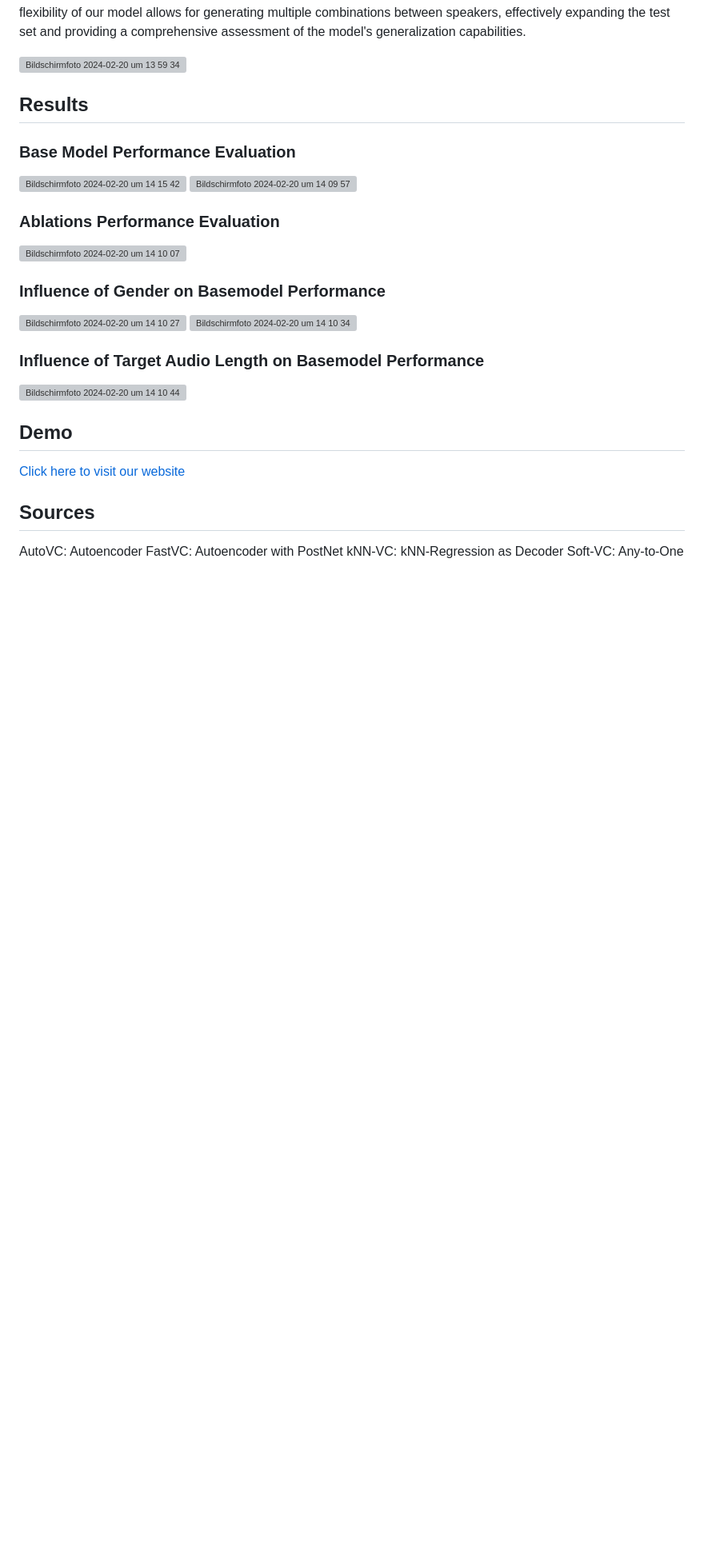
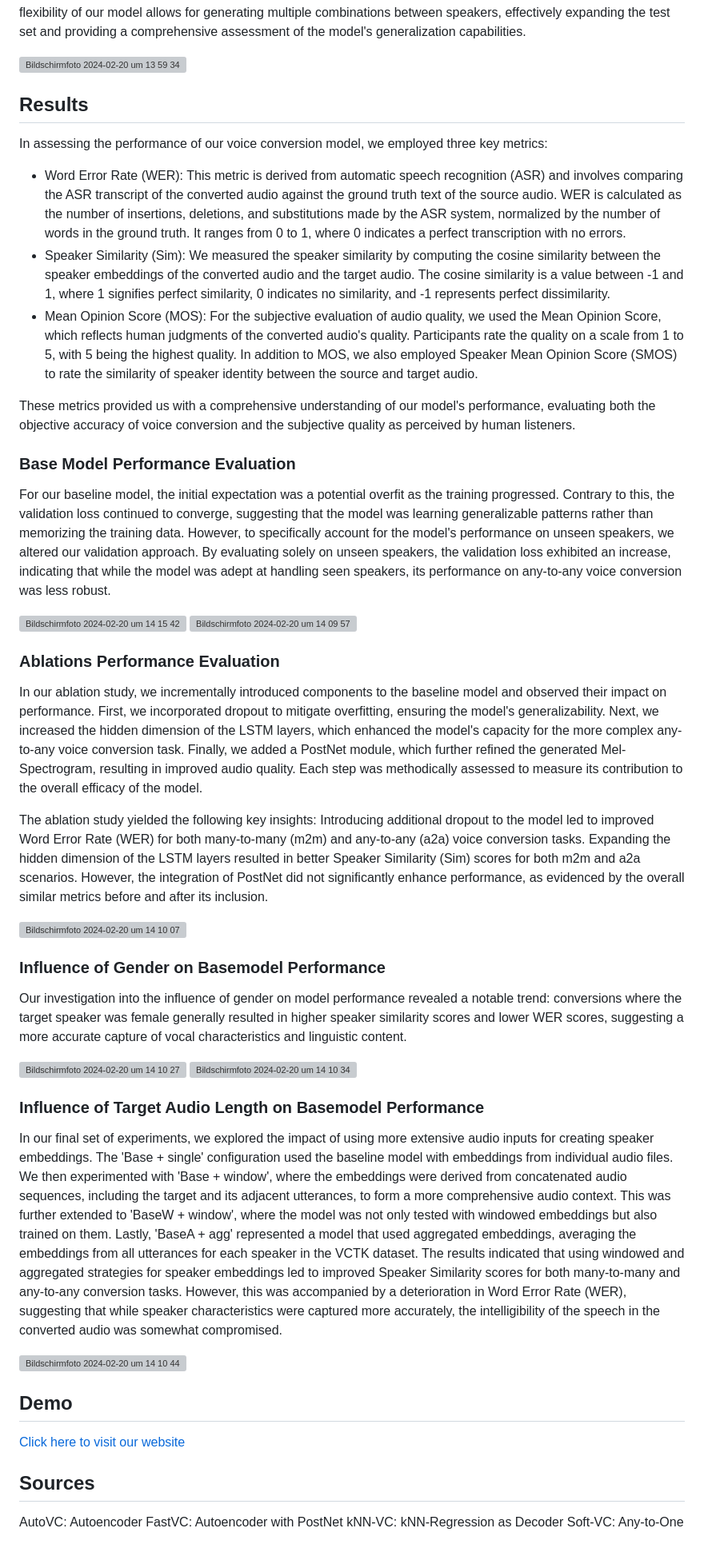
Before and after one commit to AleksandarIlievski/voice-conversion, a Markdown page: README.md, the part around the change. Shown at 80% size. Drawn GitHub-style; blank space fills up the shorter version; grey boxes are pictures that could not be loaded.

```diff
--- a/README.md
+++ b/README.md
@@ -52,20 +52,36 @@ In our training regimen, a crucial aspect was establishing a robust train-valida
 
 
 ## Results
+In assessing the performance of our voice conversion model, we employed three key metrics:
+
+- Word Error Rate (WER): This metric is derived from automatic speech recognition (ASR) and involves comparing the ASR transcript of the converted audio against the ground truth text of the source audio. WER is calculated as the number of insertions, deletions, and substitutions made by the ASR system, normalized by the number of words in the ground truth. It ranges from 0 to 1, where 0 indicates a perfect transcription with no errors.
+- Speaker Similarity (Sim): We measured the speaker similarity by computing the cosine similarity between the speaker embeddings of the converted audio and the target audio. The cosine similarity is a value between -1 and 1, where 1 signifies perfect similarity, 0 indicates no similarity, and -1 represents perfect dissimilarity.
+- Mean Opinion Score (MOS): For the subjective evaluation of audio quality, we used the Mean Opinion Score, which reflects human judgments of the converted audio's quality. Participants rate the quality on a scale from 1 to 5, with 5 being the highest quality. In addition to MOS, we also employed Speaker Mean Opinion Score (SMOS) to rate the similarity of speaker identity between the source and target audio.
+
+These metrics provided us with a comprehensive understanding of our model's performance, evaluating both the objective accuracy of voice conversion and the subjective quality as perceived by human listeners.
+
 ### Base Model Performance Evaluation
+For our baseline model, the initial expectation was a potential overfit as the training progressed. Contrary to this, the validation loss continued to converge, suggesting that the model was learning generalizable patterns rather than memorizing the training data. However, to specifically account for the model's performance on unseen speakers, we altered our validation approach. By evaluating solely on unseen speakers, the validation loss exhibited an increase, indicating that while the model was adept at handling seen speakers, its performance on any-to-any voice conversion was less robust.
+
 <img width="1792" alt="Bildschirm­foto 2024-02-20 um 14 15 42" src="https://github.com/AleksandarIlievski/voice-conversion/assets/75620360/d272031c-6ab8-49fa-ba8c-6a0d2dafb10a">
-
-
 <img width="413" alt="Bildschirm­foto 2024-02-20 um 14 09 57" src="https://github.com/AleksandarIlievski/voice-conversion/assets/75620360/bb6c23ef-d512-4ed3-9829-822877f93c9e">
 
 ### Ablations Performance Evaluation
+In our ablation study, we incrementally introduced components to the baseline model and observed their impact on performance. First, we incorporated dropout to mitigate overfitting, ensuring the model's generalizability. Next, we increased the hidden dimension of the LSTM layers, which enhanced the model's capacity for the more complex any-to-any voice conversion task. Finally, we added a PostNet module, which further refined the generated Mel-Spectrogram, resulting in improved audio quality. Each step was methodically assessed to measure its contribution to the overall efficacy of the model.
+
+The ablation study yielded the following key insights: Introducing additional dropout to the model led to improved Word Error Rate (WER) for both many-to-many (m2m) and any-to-any (a2a) voice conversion tasks. Expanding the hidden dimension of the LSTM layers resulted in better Speaker Similarity (Sim) scores for both m2m and a2a scenarios. However, the integration of PostNet did not significantly enhance performance, as evidenced by the overall similar metrics before and after its inclusion.
+
 <img width="523" alt="Bildschirm­foto 2024-02-20 um 14 10 07" src="https://github.com/AleksandarIlievski/voice-conversion/assets/75620360/3f4acc87-284a-4ae2-9540-9bc20377916b">
 
 ### Influence of Gender on Basemodel Performance
+Our investigation into the influence of gender on model performance revealed a notable trend: conversions where the target speaker was female generally resulted in higher speaker similarity scores and lower WER scores, suggesting a more accurate capture of vocal characteristics and linguistic content.
+
 <img width="395" alt="Bildschirm­foto 2024-02-20 um 14 10 27" src="https://github.com/AleksandarIlievski/voice-conversion/assets/75620360/3d95965f-4bc3-4371-83cb-9d6d236bc70a">
 <img width="400" alt="Bildschirm­foto 2024-02-20 um 14 10 34" src="https://github.com/AleksandarIlievski/voice-conversion/assets/75620360/cdfe041f-8780-4711-8dd5-e78b110a7715">
 
 ### Influence of Target Audio Length on Basemodel Performance
+In our final set of experiments, we explored the impact of using more extensive audio inputs for creating speaker embeddings. The 'Base + single' configuration used the baseline model with embeddings from individual audio files. We then experimented with 'Base + window', where the embeddings were derived from concatenated audio sequences, including the target and its adjacent utterances, to form a more comprehensive audio context. This was further extended to 'BaseW + window', where the model was not only tested with windowed embeddings but also trained on them. Lastly, 'BaseA + agg' represented a model that used aggregated embeddings, averaging the embeddings from all utterances for each speaker in the VCTK dataset. The results indicated that using windowed and aggregated strategies for speaker embeddings led to improved Speaker Similarity scores for both many-to-many and any-to-any conversion tasks. However, this was accompanied by a deterioration in Word Error Rate (WER), suggesting that while speaker characteristics were captured more accurately, the intelligibility of the speech in the converted audio was somewhat compromised.
+
 <img width="584" alt="Bildschirm­foto 2024-02-20 um 14 10 44" src="https://github.com/AleksandarIlievski/voice-conversion/assets/75620360/7f9f0bf2-a195-4290-89f9-0915be7851f1">
 
 ## Demo
```
